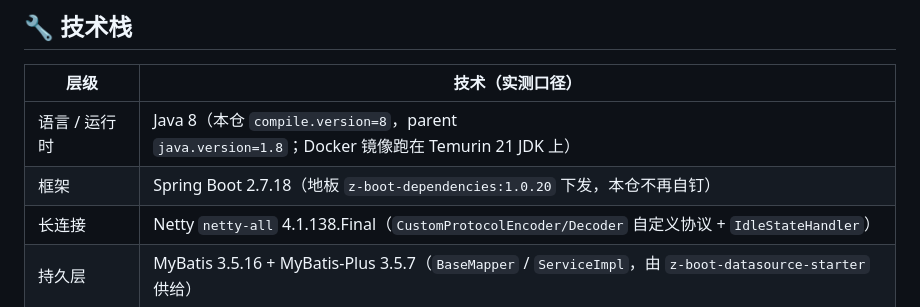
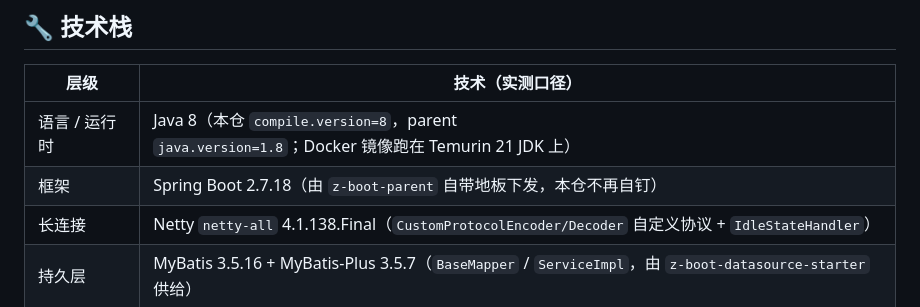
Before and after one commit to z-opc-foundation/z-config, a Markdown page: README.md, the part around the change. Drawn GitHub-style.

Commit message:
docs: 订正 README 里残留的旧父链表述（只改当前态断言）
- R11 口径：`z-boot-dependencies` / `z-boot-fleet` 两层间接件已于 2026-10-08 火车制拓扑退役，
  第三方地板与兄弟仓权威表并入 z-boot-parent 自身 —— 本仓 README 里仍是旧口径的当前态行同步改写
- 顺带订正本仓的旧 parent 版本号（1.0.21 → 1.1.0）
- 历史叙述段（带日期的发版读数 / 仓史表行）一个字不动

```diff
--- a/README.md
+++ b/README.md
@@ -92,7 +92,7 @@ Central 上传由根 POM 的 `central` profile（source + javadoc + gpg + centra
 | 层级 | 技术（实测口径） |
 |------|------------------|
 | 语言 / 运行时 | Java 8（本仓 `compile.version=8`，parent `java.version=1.8`；Docker 镜像跑在 Temurin 21 JDK 上） |
-| 框架 | Spring Boot 2.7.18（地板 `z-boot-dependencies:1.0.20` 下发，本仓不再自钉） |
+| 框架 | Spring Boot 2.7.18（由 `z-boot-parent` 自带地板下发，本仓不再自钉） |
 | 长连接 | Netty `netty-all` 4.1.138.Final（`CustomProtocolEncoder/Decoder` 自定义协议 + `IdleStateHandler`） |
 | 持久层 | MyBatis 3.5.16 + MyBatis-Plus 3.5.7（`BaseMapper` / `ServiceImpl`，由 `z-boot-datasource-starter` 供给） |
 | 连接池 | Druid 1.2.23（`spring.datasource.type` 指向 Druid） |
```
